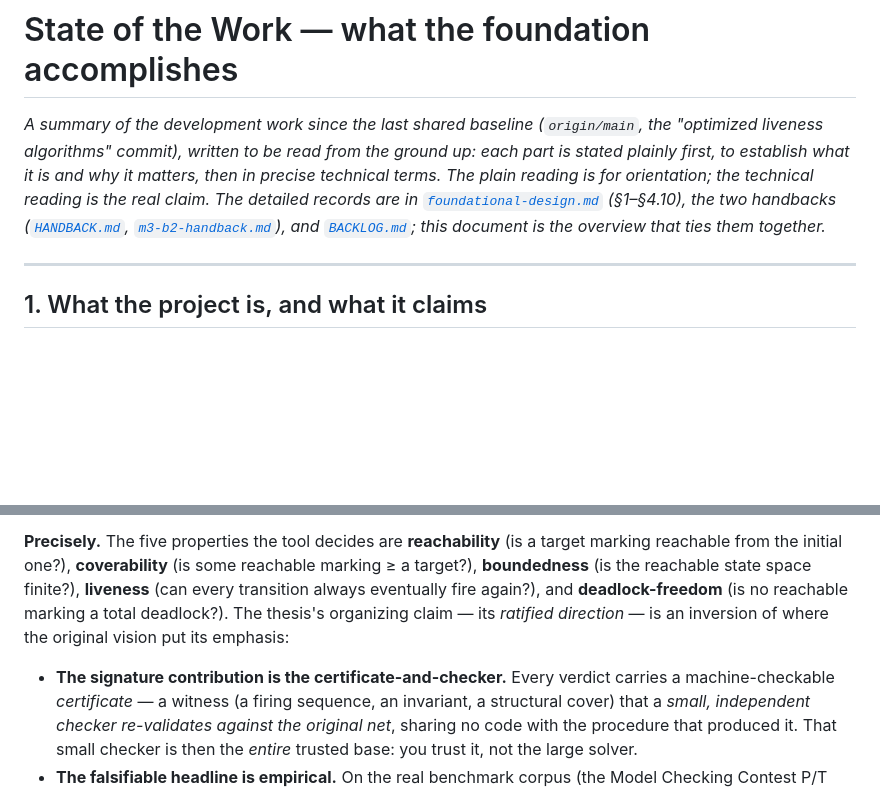
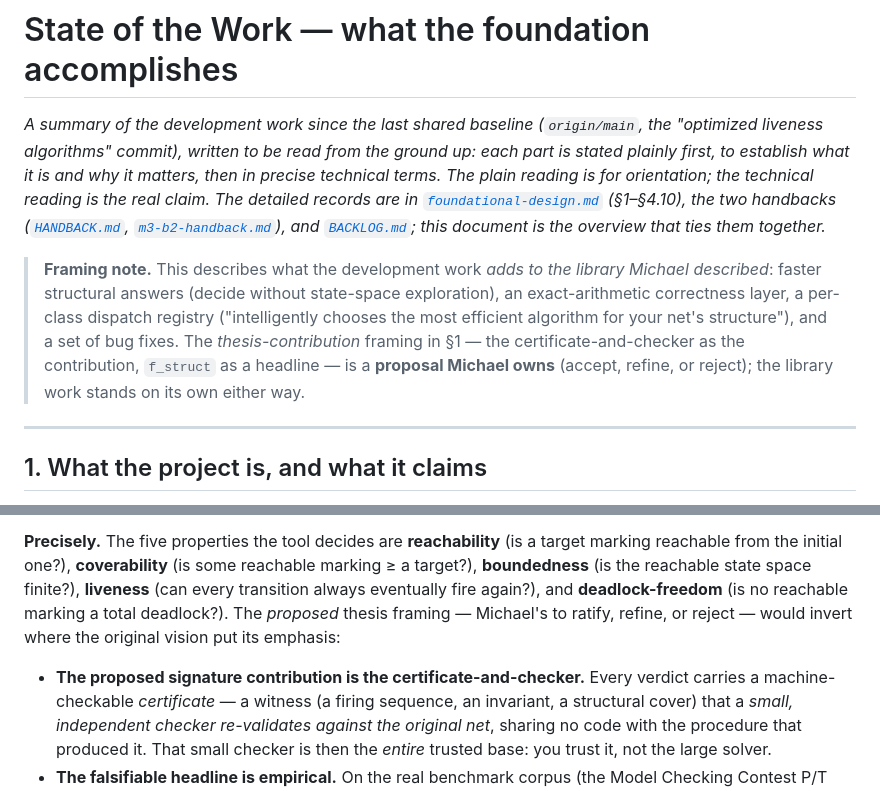
Before and after one commit to MichaelOwenDyer/petrivet, a Markdown page: docs/foundations/state-of-the-work.md, 2 parts joined by grey strips. Rendered like a GitHub page; blank space fills up the shorter version.

```diff
--- a/docs/foundations/state-of-the-work.md
+++ b/docs/foundations/state-of-the-work.md
@@ -9,6 +9,14 @@ reading is the real claim. The detailed records are in
 ([`HANDBACK.md`](../../HANDBACK.md), [`m3-b2-handback.md`](m3-b2-handback.md)), and
 [`BACKLOG.md`](../../BACKLOG.md); this document is the overview that ties them
 together.*
+
+> **Framing note.** This describes what the development work *adds to the library Michael
+> described*: faster structural answers (decide without state-space exploration), an
+> exact-arithmetic correctness layer, a per-class dispatch registry ("intelligently chooses the
+> most efficient algorithm for your net's structure"), and a set of bug fixes. The
+> *thesis-contribution* framing in §1 — the certificate-and-checker as the contribution, `f_struct`
+> as a headline — is a **proposal Michael owns** (accept, refine, or reject); the library work
+> stands on its own either way.
 
 ---
 
@@ -27,10 +35,10 @@ answering *trustworthily* (a fast shortcut is only useful if you can believe it)
 marking reachable from the initial one?), **coverability** (is some reachable marking
 ≥ a target?), **boundedness** (is the reachable state space finite?), **liveness**
 (can every transition always eventually fire again?), and **deadlock-freedom** (is no
-reachable marking a total deadlock?). The thesis's organizing claim — its *ratified
-direction* — is an inversion of where the original vision put its emphasis:
+reachable marking a total deadlock?). The *proposed* thesis framing — Michael's to ratify,
+refine, or reject — would invert where the original vision put its emphasis:
 
-- **The signature contribution is the certificate-and-checker.** Every verdict carries
+- **The proposed signature contribution is the certificate-and-checker.** Every verdict carries
   a machine-checkable *certificate* — a witness (a firing sequence, an invariant, a
   structural cover) that a *small, independent checker re-validates against the
   original net*, sharing no code with the procedure that produced it. That small
```
Also changed, not shown: docs/foundations/m3-b2-handback.md (+18 -4 lines), docs/foundations/the-work-ahead.md (+8 -1 lines).
